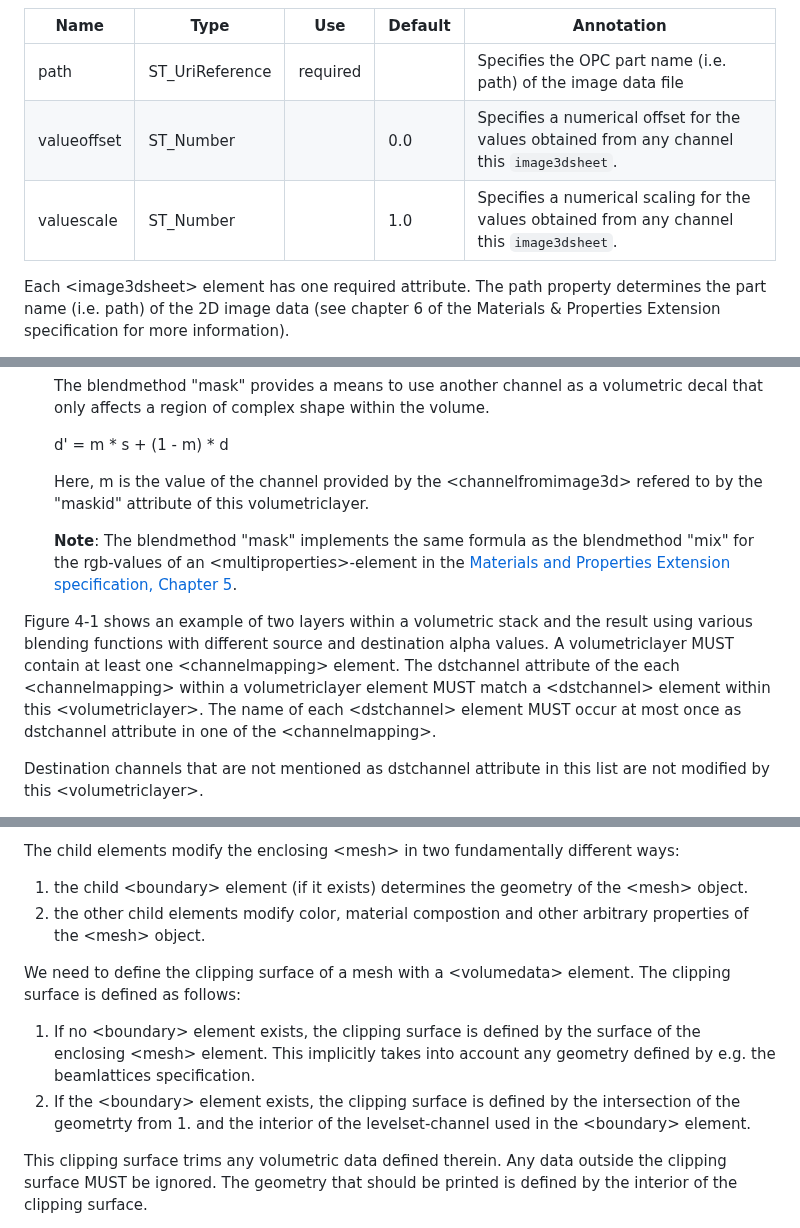
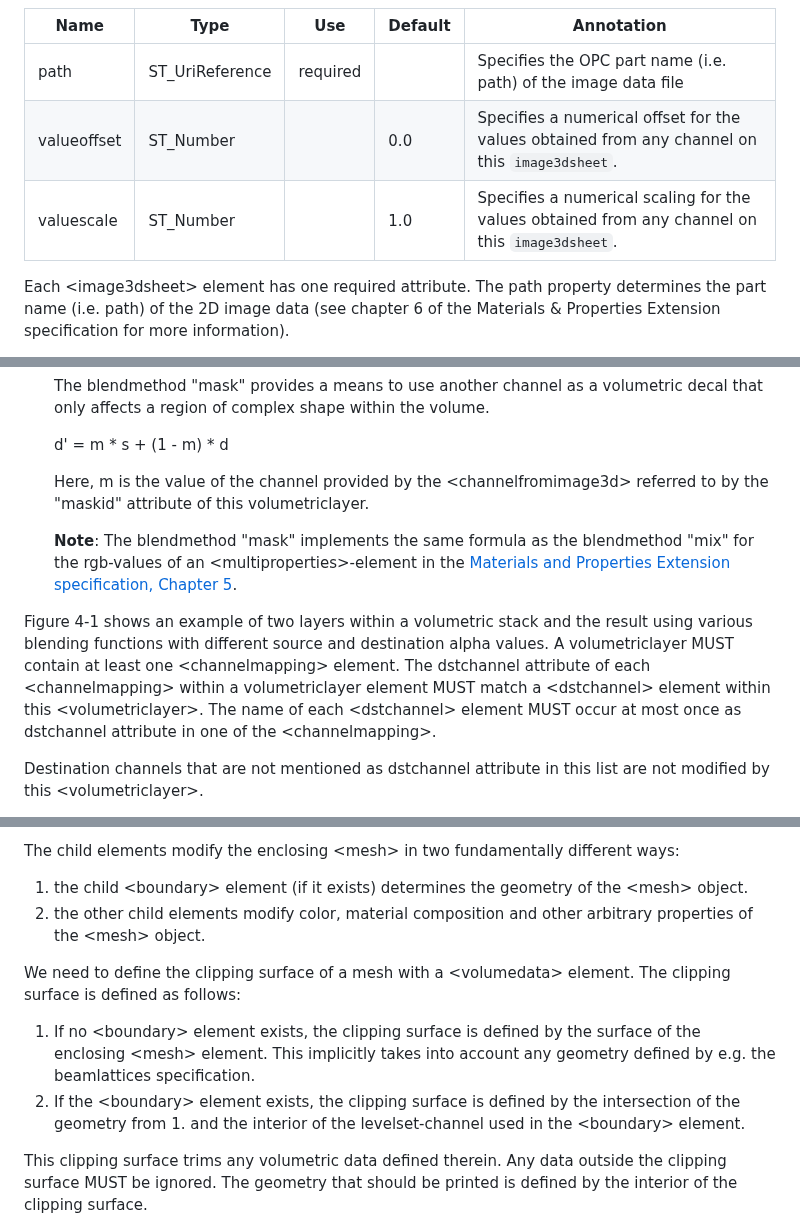
Before and after one commit to 3MFConsortium/spec_volumetric, a Markdown page: 3MF Volumetric Extension.md, 3 parts joined by grey strips. GitHub-like rendering.

```diff
--- a/3MF Volumetric Extension.md
+++ b/3MF Volumetric Extension.md
@@ -171,8 +173,8 @@ Element **\<image3dsheet>**
 | Name   | Type   | Use | Default | Annotation |
 | --- | --- | --- | --- | --- |
 | path | ST\_UriReference | required | | Specifies the OPC part name (i.e. path) of the image data file |
-| valueoffset | ST\_Number | | 0.0 | Specifies a numerical offset for the values obtained from any channel this `image3dsheet`. |
-| valuescale | ST\_Number | | 1.0 | Specifies a numerical scaling for the values obtained from any channel this `image3dsheet`. |
+| valueoffset | ST\_Number | | 0.0 | Specifies a numerical offset for the values obtained from any channel on this `image3dsheet`. |
+| valuescale | ST\_Number | | 1.0 | Specifies a numerical scaling for the values obtained from any channel on this `image3dsheet`. |
 
 Each \<image3dsheet> element has one required attribute. The path property determines the part name (i.e. path) of the 2D image data (see chapter 6 of the Materials & Properties Extension specification for more information).
 
@@ -328,13 +333,13 @@ Let "s" denote the value of the source channel, "d" the current value of the des
 
     d' = m * s + (1 - m) * d
 
-    Here, m is the value of the channel provided by the \<channelfromimage3d> refered to by the "maskid" attribute of this volumetriclayer.
+    Here, m is the value of the channel provided by the \<channelfromimage3d> referred to by the "maskid" attribute of this volumetriclayer.
 
     __Note__: The blendmethod "mask" implements the same formula as the blendmethod "mix" for the rgb-values of an \<multiproperties>-element in the [Materials and Properties Extension specification, Chapter 5](https://github.com/3MFConsortium/spec_materials/blob/1.2.1/3MF%20Materials%20Extension.md#chapter-5-multiproperties).
 
 
 Figure 4-1 shows an example of two layers within a volumetric stack and the result using various blending functions with different source and destination alpha values.
-A volumetriclayer MUST contain at least one \<channelmapping> element. The dstchannel attribute of the each \<channelmapping> within a volumetriclayer element MUST match a \<dstchannel> element within this \<volumetriclayer>.
+A volumetriclayer MUST contain at least one \<channelmapping> element. The dstchannel attribute of each \<channelmapping> within a volumetriclayer element MUST match a \<dstchannel> element within this \<volumetriclayer>.
 The name of each \<dstchannel> element MUST occur at most once as dstchannel attribute in one of the \<channelmapping>.
 
 Destination channels that are not mentioned as dstchannel attribute in this list are not modified by this \<volumetriclayer>.
@@ -378,11 +383,11 @@ up to one \<color> element, and an arbitrary number of \<property> elements.
 
 The child elements modify the enclosing \<mesh> in two fundamentally different ways:
 1. the child \<boundary> element (if it exists) determines the geometry of the \<mesh> object.
-2. the other child elements modify color, material compostion and other arbitrary properties of the \<mesh> object.
+2. the other child elements modify color, material composition and other arbitrary properties of the \<mesh> object.
 
 We need to define the clipping surface of a mesh with a \<volumedata> element. The clipping surface is defined as follows:
 1. If no \<boundary> element exists, the clipping surface is defined by the surface of the enclosing \<mesh> element. This implicitly takes into account any geometry defined by e.g. the beamlattices specification.
-2. If the \<boundary> element exists, the clipping surface is defined by the intersection of the geometrty from 1. and the interior of the levelset-channel used in the \<boundary> element.
+2. If the \<boundary> element exists, the clipping surface is defined by the intersection of the geometry from 1. and the interior of the levelset-channel used in the \<boundary> element.
 
 This clipping surface trims any volumetric data defined therein. Any data outside the clipping surface MUST be ignored. The geometry that should be printed is defined by the interior of the clipping surface.
 
```
Also changed, not shown: other parts of 3MF Volumetric Extension.md (+100 -28 lines), images/sheet0.png (added), images/sheet1.png (added), images/tilestyle_all.png.
